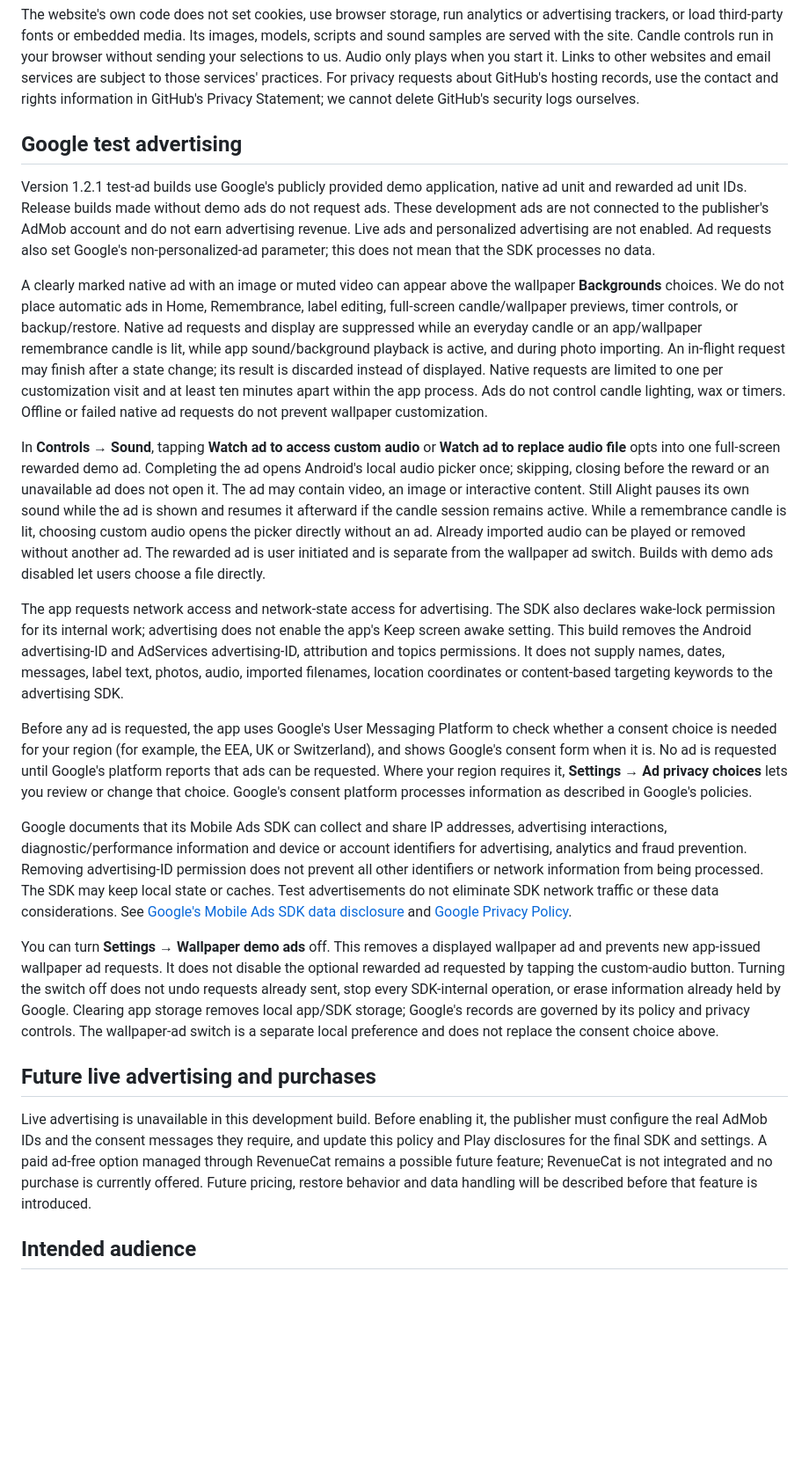
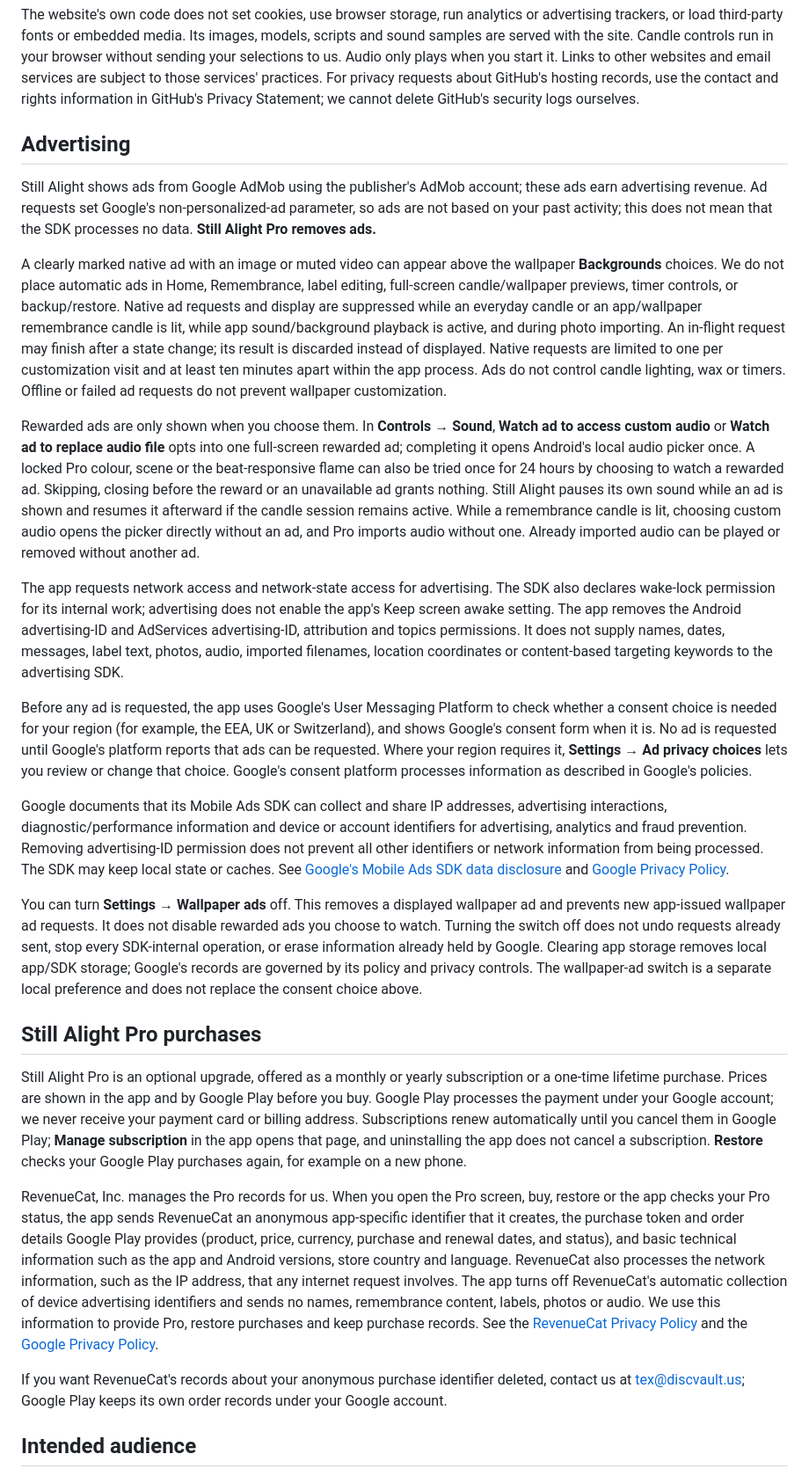
Before and after one commit to dxutakerxd/still-alight, a Markdown page: content/privacy.md, the part around one of its changes. Shown at 88% size. GitHub-like rendering; blank space fills up the shorter version.

```diff
--- a/content/privacy.md
+++ b/content/privacy.md
@@ -82,25 +85,29 @@ This website is hosted by GitHub Pages. Visiting it is separate from using the A
 
 The website's own code does not set cookies, use browser storage, run analytics or advertising trackers, or load third-party fonts or embedded media. Its images, models, scripts and sound samples are served with the site. Candle controls run in your browser without sending your selections to us. Audio only plays when you start it. Links to other websites and email services are subject to those services' practices. For privacy requests about GitHub's hosting records, use the contact and rights information in GitHub's Privacy Statement; we cannot delete GitHub's security logs ourselves.
 
-## Google test advertising
+## Advertising
 
-Version 1.2.1 test-ad builds use Google's publicly provided demo application, native ad unit and rewarded ad unit IDs. Release builds made without demo ads do not request ads. These development ads are not connected to the publisher's AdMob account and do not earn advertising revenue. Live ads and personalized advertising are not enabled. Ad requests also set Google's non-personalized-ad parameter; this does not mean that the SDK processes no data.
+Still Alight shows ads from Google AdMob using the publisher's AdMob account; these ads earn advertising revenue. Ad requests set Google's non-personalized-ad parameter, so ads are not based on your past activity; this does not mean that the SDK processes no data. **Still Alight Pro removes ads.**
 
-A clearly marked native ad with an image or muted video can appear above the wallpaper **Backgrounds** choices. We do not place automatic ads in Home, Remembrance, label editing, full-screen candle/wallpaper previews, timer controls, or backup/restore. Native ad requests and display are suppressed while an everyday candle or an app/wallpaper remembrance candle is lit, while app sound/background playback is active, and during photo importing. An in-flight request may finish after a state change; its result is discarded instead of displayed. Native requests are limited to one per customization visit and at least ten minutes apart within the app process. Ads do not control candle lighting, wax or timers. Offline or failed native ad requests do not prevent wallpaper customization.
+A clearly marked native ad with an image or muted video can appear above the wallpaper **Backgrounds** choices. We do not place automatic ads in Home, Remembrance, label editing, full-screen candle/wallpaper previews, timer controls, or backup/restore. Native ad requests and display are suppressed while an everyday candle or an app/wallpaper remembrance candle is lit, while app sound/background playback is active, and during photo importing. An in-flight request may finish after a state change; its result is discarded instead of displayed. Native requests are limited to one per customization visit and at least ten minutes apart within the app process. Ads do not control candle lighting, wax or timers. Offline or failed ad requests do not prevent wallpaper customization.
 
-In **Controls → Sound**, tapping **Watch ad to access custom audio** or **Watch ad to replace audio file** opts into one full-screen rewarded demo ad. Completing the ad opens Android's local audio picker once; skipping, closing before the reward or an unavailable ad does not open it. The ad may contain video, an image or interactive content. Still Alight pauses its own sound while the ad is shown and resumes it afterward if the candle session remains active. While a remembrance candle is lit, choosing custom audio opens the picker directly without an ad. Already imported audio can be played or removed without another ad. The rewarded ad is user initiated and is separate from the wallpaper ad switch. Builds with demo ads disabled let users choose a file directly.
+Rewarded ads are only shown when you choose them. In **Controls → Sound**, **Watch ad to access custom audio** or **Watch ad to replace audio file** opts into one full-screen rewarded ad; completing it opens Android's local audio picker once. A locked Pro colour, scene or the beat-responsive flame can also be tried once for 24 hours by choosing to watch a rewarded ad. Skipping, closing before the reward or an unavailable ad grants nothing. Still Alight pauses its own sound while an ad is shown and resumes it afterward if the candle session remains active. While a remembrance candle is lit, choosing custom audio opens the picker directly without an ad, and Pro imports audio without one. Already imported audio can be played or removed without another ad.
 
-The app requests network access and network-state access for advertising. The SDK also declares wake-lock permission for its internal work; advertising does not enable the app's Keep screen awake setting. This build removes the Android advertising-ID and AdServices advertising-ID, attribution and topics permissions. It does not supply names, dates, messages, label text, photos, audio, imported filenames, location coordinates or content-based targeting keywords to the advertising SDK.
+The app requests network access and network-state access for advertising. The SDK also declares wake-lock permission for its internal work; advertising does not enable the app's Keep screen awake setting. The app removes the Android advertising-ID and AdServices advertising-ID, attribution and topics permissions. It does not supply names, dates, messages, label text, photos, audio, imported filenames, location coordinates or content-based targeting keywords to the advertising SDK.
 
 Before any ad is requested, the app uses Google's User Messaging Platform to check whether a consent choice is needed for your region (for example, the EEA, UK or Switzerland), and shows Google's consent form when it is. No ad is requested until Google's platform reports that ads can be requested. Where your region requires it, **Settings → Ad privacy choices** lets you review or change that choice. Google's consent platform processes information as described in Google's policies.
 
-Google documents that its Mobile Ads SDK can collect and share IP addresses, advertising interactions, diagnostic/performance information and device or account identifiers for advertising, analytics and fraud prevention. Removing advertising-ID permission does not prevent all other identifiers or network information from being processed. The SDK may keep local state or caches. Test advertisements do not eliminate SDK network traffic or these data considerations. See [Google's Mobile Ads SDK data disclosure](https://developers.google.com/admob/android/privacy/play-data-disclosure) and [Google Privacy Policy](https://policies.google.com/privacy).
+Google documents that its Mobile Ads SDK can collect and share IP addresses, advertising interactions, diagnostic/performance information and device or account identifiers for advertising, analytics and fraud prevention. Removing advertising-ID permission does not prevent all other identifiers or network information from being processed. The SDK may keep local state or caches. See [Google's Mobile Ads SDK data disclosure](https://developers.google.com/admob/android/privacy/play-data-disclosure) and [Google Privacy Policy](https://policies.google.com/privacy).
 
-You can turn **Settings → Wallpaper demo ads** off. This removes a displayed wallpaper ad and prevents new app-issued wallpaper ad requests. It does not disable the optional rewarded ad requested by tapping the custom-audio button. Turning the switch off does not undo requests already sent, stop every SDK-internal operation, or erase information already held by Google. Clearing app storage removes local app/SDK storage; Google's records are governed by its policy and privacy controls. The wallpaper-ad switch is a separate local preference and does not replace the consent choice above.
+You can turn **Settings → Wallpaper ads** off. This removes a displayed wallpaper ad and prevents new app-issued wallpaper ad requests. It does not disable rewarded ads you choose to watch. Turning the switch off does not undo requests already sent, stop every SDK-internal operation, or erase information already held by Google. Clearing app storage removes local app/SDK storage; Google's records are governed by its policy and privacy controls. The wallpaper-ad switch is a separate local preference and does not replace the consent choice above.
 
-## Future live advertising and purchases
+## Still Alight Pro purchases
 
-Live advertising is unavailable in this development build. Before enabling it, the publisher must configure the real AdMob IDs and the consent messages they require, and update this policy and Play disclosures for the final SDK and settings. A paid ad-free option managed through RevenueCat remains a possible future feature; RevenueCat is not integrated and no purchase is currently offered. Future pricing, restore behavior and data handling will be described before that feature is introduced.
+Still Alight Pro is an optional upgrade, offered as a monthly or yearly subscription or a one-time lifetime purchase. Prices are shown in the app and by Google Play before you buy. Google Play processes the payment under your Google account; we never receive your payment card or billing address. Subscriptions renew automatically until you cancel them in Google Play; **Manage subscription** in the app opens that page, and uninstalling the app does not cancel a subscription. **Restore** checks your Google Play purchases again, for example on a new phone.
+
+RevenueCat, Inc. manages the Pro records for us. When you open the Pro screen, buy, restore or the app checks your Pro status, the app sends RevenueCat an anonymous app-specific identifier that it creates, the purchase token and order details Google Play provides (product, price, currency, purchase and renewal dates, and status), and basic technical information such as the app and Android versions, store country and language. RevenueCat also processes the network information, such as the IP address, that any internet request involves. The app turns off RevenueCat's automatic collection of device advertising identifiers and sends no names, remembrance content, labels, photos or audio. We use this information to provide Pro, restore purchases and keep purchase records. See the [RevenueCat Privacy Policy](https://www.revenuecat.com/privacy/) and the [Google Privacy Policy](https://policies.google.com/privacy).
+
+If you want RevenueCat's records about your anonymous purchase identifier deleted, contact us at [tex@discvault.us](mailto:tex@discvault.us); Google Play keeps its own order records under your Google account.
 
 ## Intended audience
 
```
Also changed, not shown: other parts of content/privacy.md (+12 -5 lines), content/terms.md (+5 -3 lines).
